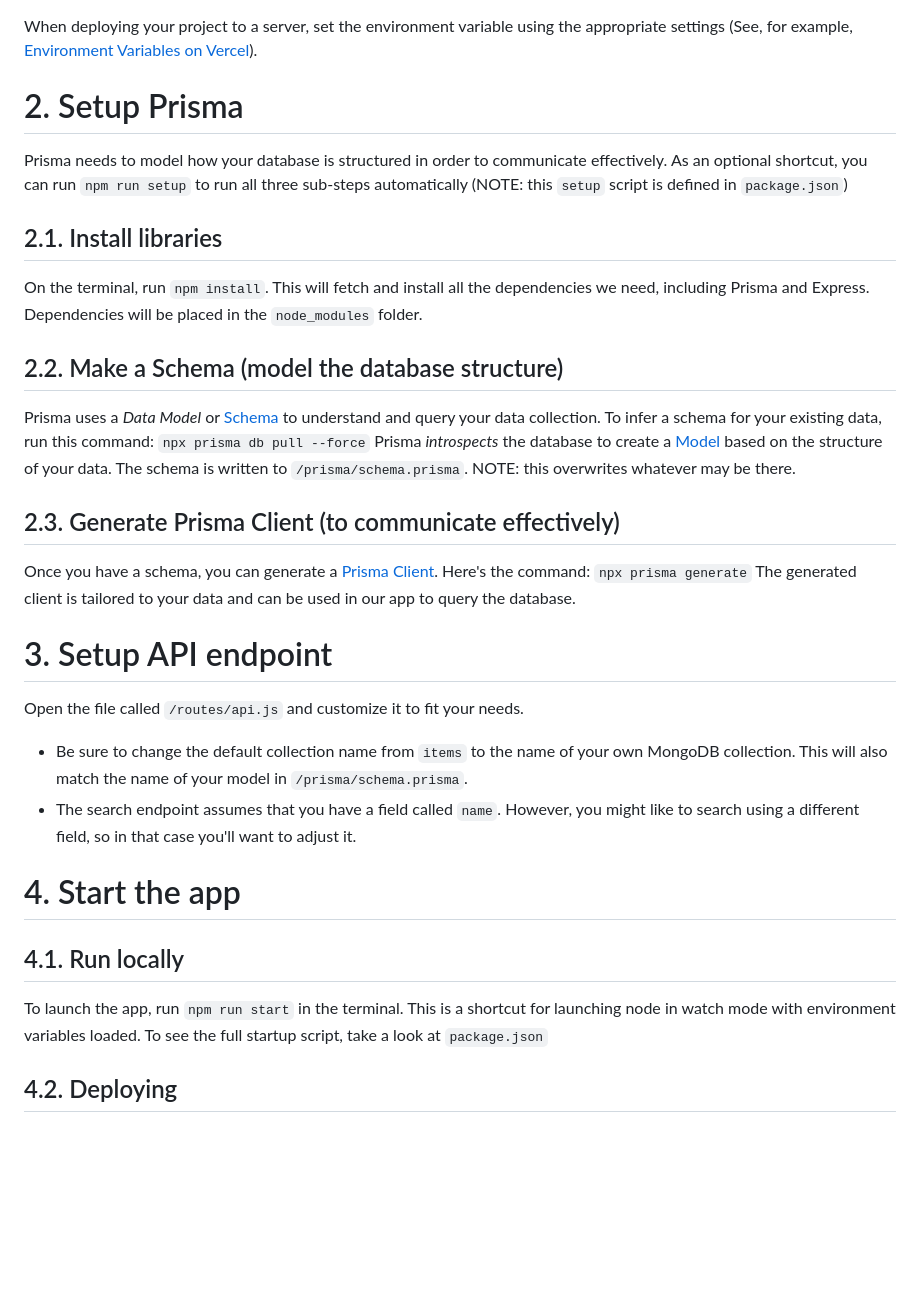
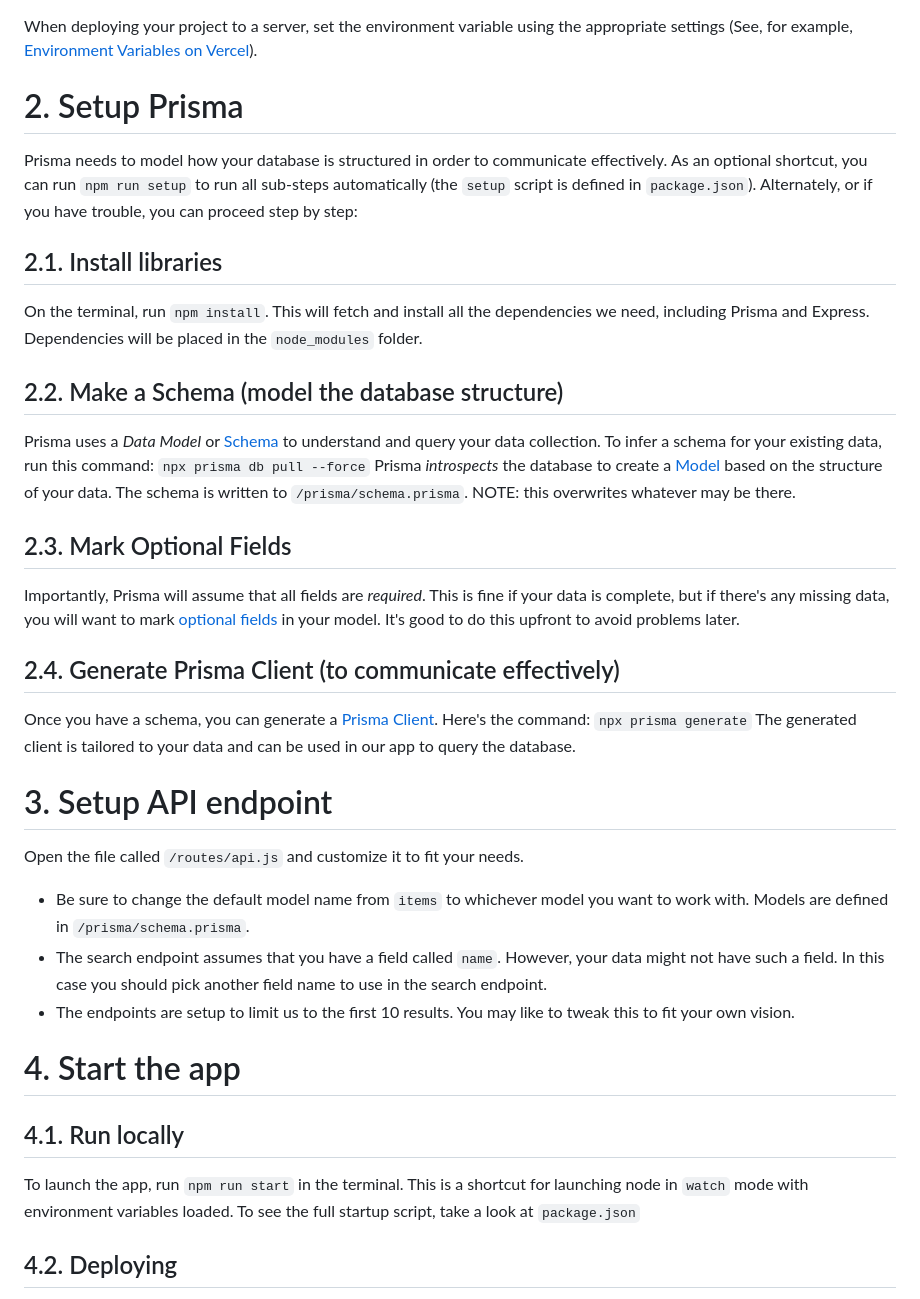
Before and after one commit to ixd-system-design/Collecting-Data, a Markdown page: readme.md, the part around the change. Rendered like a GitHub page; blank space fills up the shorter version.

````diff
--- a/readme.md
+++ b/readme.md
@@ -21,7 +21,7 @@ When working locally, create a file called `.env` and add the `DATABASE_URL` var
 When deploying your project to a server, set the environment variable using the appropriate settings (See, for example, [Environment Variables on Vercel](https://vercel.com/docs/environment-variables)).
 
 # 2. Setup Prisma
-Prisma needs to model how your database is structured in order to communicate effectively. As an optional shortcut, you can run `npm run setup` to run all three sub-steps automatically (NOTE: this `setup` script is defined in `package.json`)
+Prisma needs to model how your database is structured in order to communicate effectively. As an optional shortcut, you can run `npm run setup` to run all sub-steps automatically (the `setup` script is defined in `package.json`). Alternately, or if you have trouble, you can proceed step by step:
 
 ## 2.1. Install libraries
 On the terminal, run `npm install`. This will fetch and install all the dependencies we need, including Prisma and Express. Dependencies will be placed in the `node_modules` folder.
@@ -31,20 +31,24 @@ Prisma uses a *Data Model* or [Schema](https://www.prisma.io/docs/orm/prisma-sch
 ```npx prisma db pull --force```
 Prisma *introspects* the database to create a [Model](https://www.prisma.io/docs/orm/prisma-schema/data-model/models) based on the structure of your data. The schema is written to `/prisma/schema.prisma`. NOTE: this overwrites whatever may be there.
 
-## 2.3. Generate Prisma Client (to communicate effectively)
+## 2.3. Mark Optional Fields
+Importantly, Prisma will assume that all fields are *required*. This is fine if your data is complete, but if there's any missing data, you will want to mark [optional fields](https://www.prisma.io/docs/orm/prisma-schema/data-model/models#optional-and-mandatory-fields) in your model. It's good to do this upfront to avoid problems later.
+
+## 2.4. Generate Prisma Client (to communicate effectively)
 Once you have a schema, you can generate a [Prisma Client](https://www.prisma.io/docs/orm/prisma-client/setup-and-configuration/introduction). Here's the command:
 ```npx prisma generate```
 The generated client is tailored to your data and can be used in our app to query the database.
 
 # 3. Setup API endpoint
 Open the file called `/routes/api.js` and customize it to fit your needs.
-- Be sure to change the default collection name from `items` to the name of your own MongoDB collection. This will also match the name of your model in `/prisma/schema.prisma`.
-- The search endpoint assumes that you have a field called `name`. However, you might like to search using a different field, so in that case you'll want to adjust it.
+- Be sure to change the default model name from `items` to whichever model you want to work with. Models are defined in `/prisma/schema.prisma`.
+- The search endpoint assumes that you have a field called `name`. However, your data might not have such a field. In this case you should pick another field name to use in the search endpoint.
+- The endpoints are setup to limit us to the first 10 results. You may like to tweak this to fit your own vision.
 
 # 4. Start the app
 
 ## 4.1. Run locally
-To launch the app, run `npm run start` in the terminal. This is a shortcut for launching node in watch mode with environment variables loaded. To see the full startup script, take a look at `package.json`
+To launch the app, run `npm run start` in the terminal. This is a shortcut for launching node in `watch` mode with environment variables loaded. To see the full startup script, take a look at `package.json`
 
 ## 4.2. Deploying
 When deploying to a server, we need to generate the Prisma Client on the server environment. As an example, on Vercel, you can define the following install script in your deployment settings:
````
